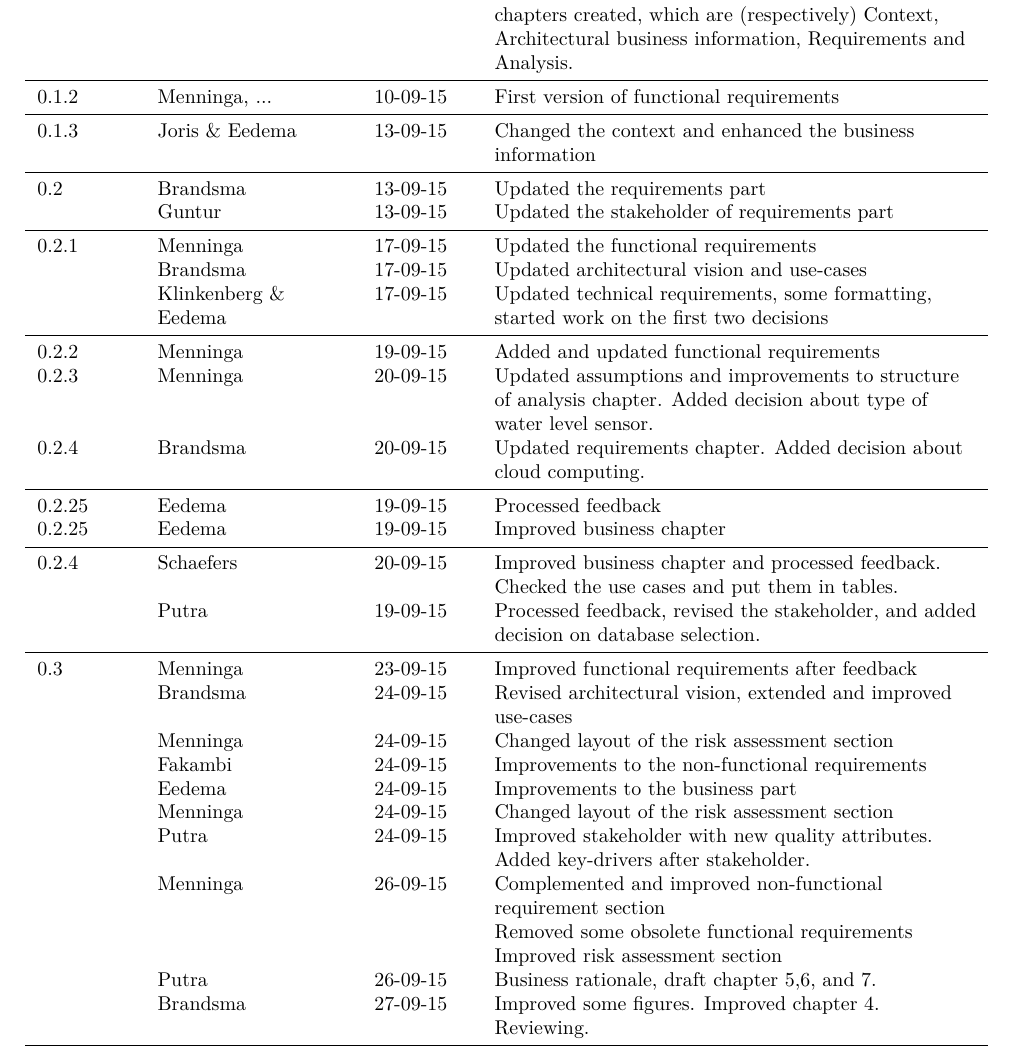
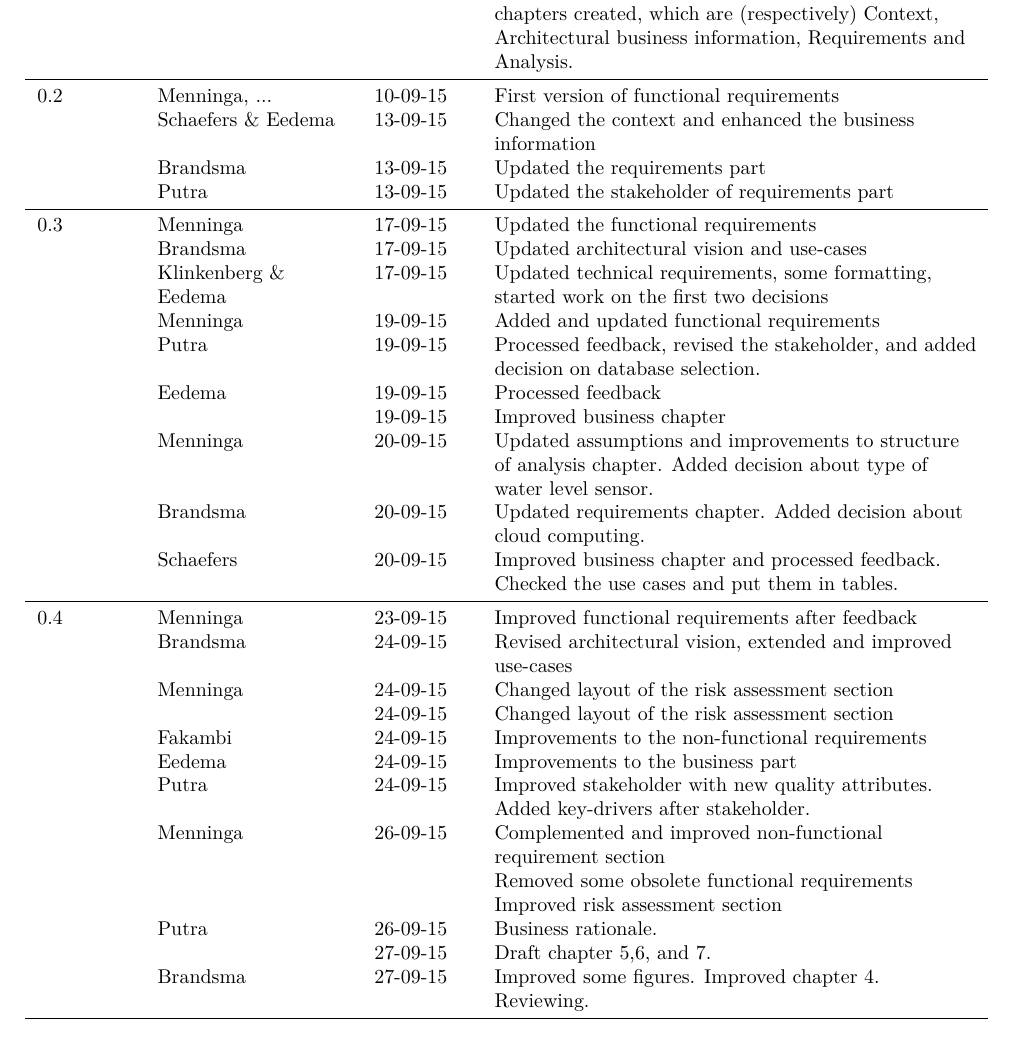
Before and after one commit to jeroenbrandsma/SA3, a LaTeX thesis (report.tex, which reads 0-predocument/authorRevisionpage.tex): part of page 3 of 46 before the commit and part of page 2 of 45 after it, cut so that both start at the same text. Compiled offline with pdfLaTeX.

Commit message:
changed revision layout to be more structured in timely manner

```diff
--- a/0-predocument/authorRevisionpage.tex
+++ b/0-predocument/authorRevisionpage.tex
@@ -19,46 +19,49 @@
 
+    \toprule
+    % 1st week
     0.1 & all & 06-09-15 & Setting up the working environment and the initial document structure. Draft versions of the first four chapters created, which are (respectively) Context, Architectural business information, Requirements and Analysis. \\
     \midrule
-    0.1.2 & Menninga, ... & 10-09-15 & First version of functional requirements \\
 
+    % 2nd week
+    0.2 & Menninga, ...     & 10-09-15 & First version of functional requirements \\
+
+        & Schaefers \& Eedema   & 13-09-15 & Changed the context and enhanced the business information  \\
+
+        & Brandsma          & 13-09-15 & Updated the requirements part \\
+        & Putra            & 13-09-15 & Updated the stakeholder of requirements part \\
     \midrule
-    0.1.3 & Joris \& Eedema & 13-09-15 & Changed the context and enhanced the business information  \\
 
+    % 3rd week
+    0.3 & Menninga          & 17-09-15 & Updated the functional requirements \\
+        & Brandsma          & 17-09-15 & Updated architectural vision and use-cases\\
+        & Klinkenberg \& Eedema & 17-09-15 & Updated technical requirements, some formatting, started work on the first two decisions\\
+        & Menninga          & 19-09-15 & Added and updated functional requirements \\
+        & Putra             & 19-09-15 & Processed feedback, revised the stakeholder, and added decision on database selection.\\
+        & Eedema            & 19-09-15 & Processed feedback \\
+        &                   & 19-09-15 & Improved business chapter \\
+        & Menninga          & 20-09-15 & Updated assumptions and improvements to structure of analysis chapter. Added decision about type of water level sensor. \\
+        & Brandsma          & 20-09-15 & Updated requirements chapter. Added decision about cloud computing.\\
+        & Schaefers         & 20-09-15 & Improved business chapter and processed feedback. Checked the use cases and put them in tables.\\
     \midrule
-    0.2 & Brandsma & 13-09-15 & Updated the requirements part \\
-        & Guntur & 13-09-15 & Updated the stakeholder of requirements part \\
 
-    \midrule
-    0.2.1   & Menninga & 17-09-15 & Updated the functional requirements \\
-            & Brandsma & 17-09-15 & Updated architectural vision and use-cases\\
-            & Klinkenberg \& Eedema & 17-09-15 & Updated technical requirements, some formatting, started work on the first two decisions\\
-
-    \midrule
-    0.2.2   & Menninga & 19-09-15 & Added and updated functional requirements \\
-    0.2.3   & Menninga & 20-09-15 & Updated assumptions and improvements to structure of analysis chapter. Added decision about type of water level sensor. \\
-    0.2.4   & Brandsma & 20-09-15 & Updated requirements chapter. Added decision about cloud computing.\\
-
-	\midrule
-    0.2.25   & Eedema & 19-09-15 & Processed feedback \\
-    0.2.25   & Eedema & 19-09-15 & Improved business chapter \\
-
-    \midrule
-    0.2.4	& Schaefers & 20-09-15 & Improved business chapter and processed feedback. Checked the use cases and put them in tables.\\
-            & Putra     & 19-09-15 & Processed feedback, revised the stakeholder, and added decision on database selection.\\
-
-    \midrule
-    0.3     & Menninga  & 23-09-15 & Improved functional requirements after feedback  \\
+    % 4th week
+    0.4 & Menninga  & 23-09-15 & Improved functional requirements after feedback  \\
         & Brandsma  & 24-09-15 & Revised architectural vision, extended and improved use-cases \\
         & Menninga  & 24-09-15 & Changed layout of the risk assessment section \\
+        &           & 24-09-15 & Changed layout of the risk assessment section \\
         & Fakambi   & 24-09-15 & Improvements to the non-functional requirements \\
         & Eedema    & 24-09-15 & Improvements to the business part \\
-            & Menninga  & 24-09-15 & Changed layout of the risk assessment section \\
         & Putra     & 24-09-15 & Improved stakeholder with new quality attributes. \\
         &           &          & Added key-drivers after stakeholder. \\
         & Menninga  & 26-09-15 & Complemented and improved non-functional requirement section \\
                     &          &          & Removed some obsolete functional requirements \\
                     &          &          & Improved risk assessment section \\
-            & Putra     & 26-09-15 & Business rationale, draft chapter 5,6, and 7. \\
+        & Putra     & 26-09-15 & Business rationale. \\
+        &           & 27-09-15 & Draft chapter 5,6, and 7.\\
         & Brandsma  & 27-09-15 & Improved some figures. Improved chapter 4. Reviewing. \\
+
+    % 5th week
+    % 6th week
+    % 7th week
     \bottomrule
 \end{tabular}
```
Also changed, not shown: 0-predocument/authorRevisionpage.tex (2 more changed lines). Lines whose indentation alone changed are shown as unchanged.
